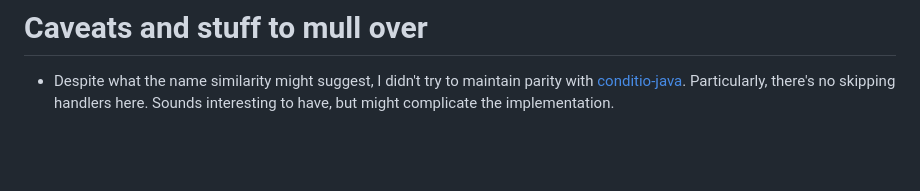
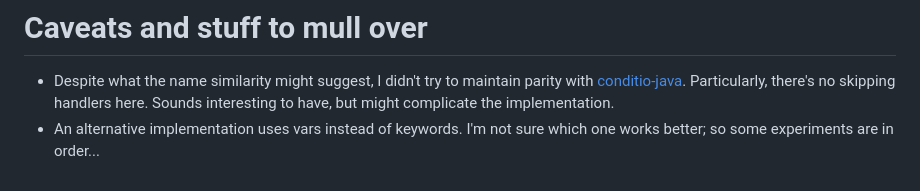
Before and after one commit to hanjos/conditio-clj, a Markdown page: README.md, the part around the change. Drawn GitHub-style; blank space fills up the shorter version.

Commit message:
Filling out the README.

```diff
--- a/README.md
+++ b/README.md
@@ -62,3 +62,4 @@ The end result should look something like this:
 
 # Caveats and stuff to mull over
 * Despite what the name similarity might suggest, I didn't try to maintain parity with [conditio-java](https://github.com/hanjos/conditio-java). Particularly, there's no skipping handlers here. Sounds interesting to have, but might complicate the implementation.
+* An alternative implementation uses vars instead of keywords. I'm not sure which one works better; so some experiments are in order...
```
